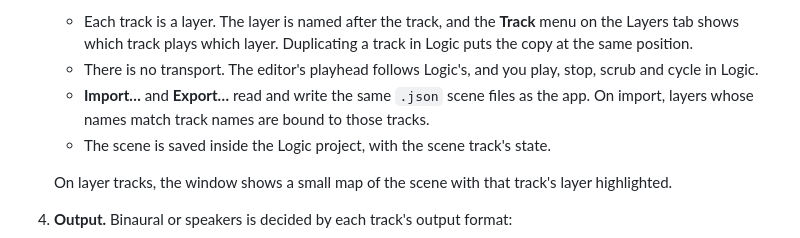
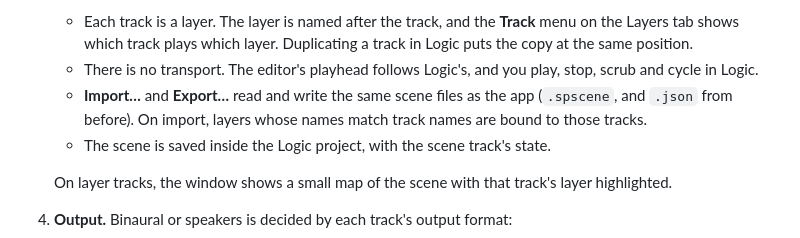
Before and after one commit to sb65brsmnp-gif/spatial-panner, a Markdown page: docs/plugin.md, the part around the change. Drawn GitHub-style.

Commit message:
docs: plugin Import/Export take .spscene
Co-Authored-By: Claude Fable 5.1 <noreply@anthropic.com>
Claude-Session: https://claude.ai/code/session_0161cQwTxzfkBwWmKHeEHuPt

```diff
--- a/docs/plugin.md
+++ b/docs/plugin.md
@@ -122,8 +122,8 @@ killall -9 AudioComponentRegistrar; auval -v aufx Spnr SpPn
      Duplicating a track in Logic puts the copy at the same position.
    * There is no transport. The editor's playhead follows Logic's, and you
      play, stop, scrub and cycle in Logic.
-   * **Import…** and **Export…** read and write the same `.json` scene files
-     as the app. On import, layers whose names match track names are bound
+   * **Import…** and **Export…** read and write the same scene files as
+     the app (`.spscene`, and `.json` from before). On import, layers whose names match track names are bound
      to those tracks.
    * The scene is saved inside the Logic project, with the scene track's
      state.
```
